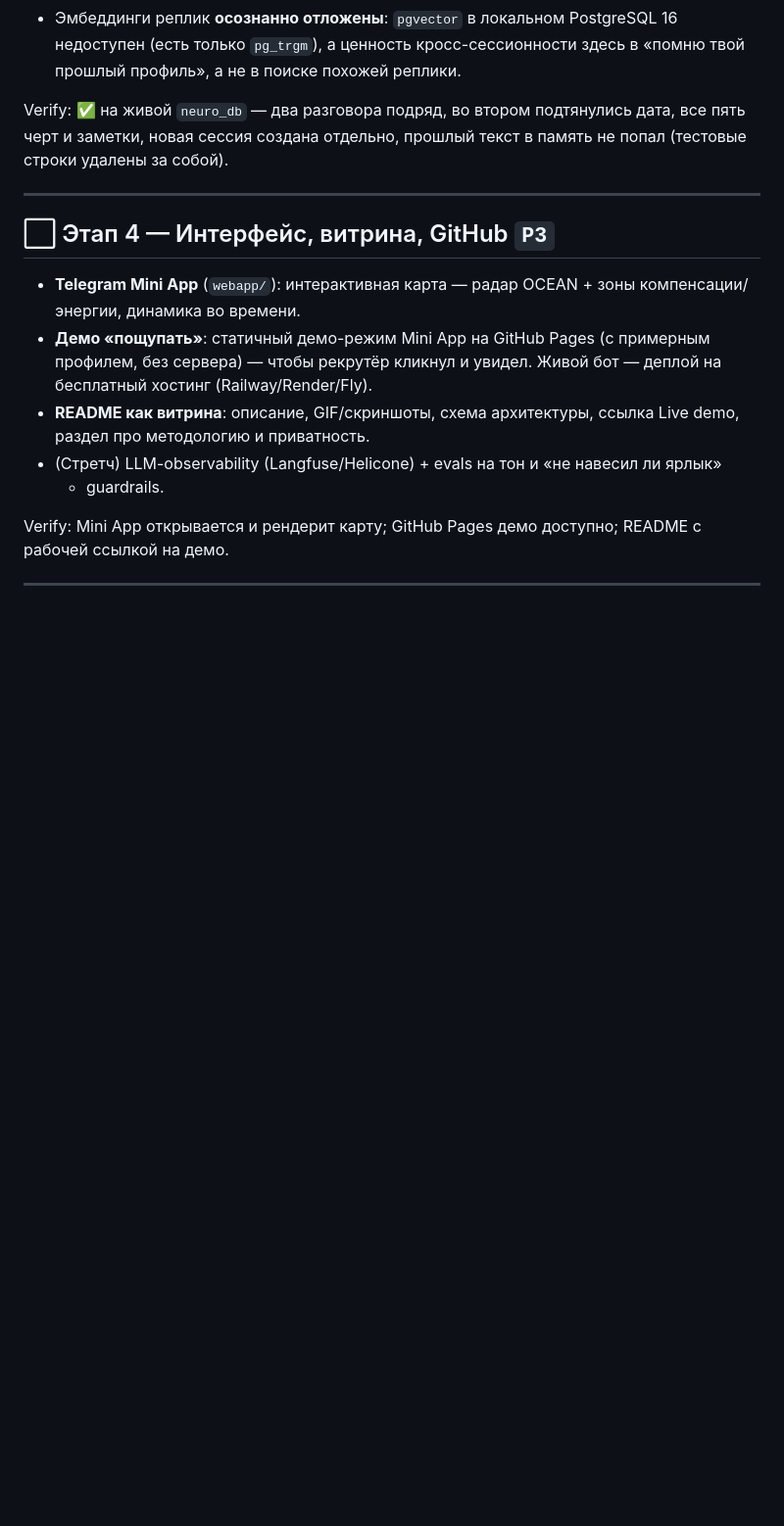
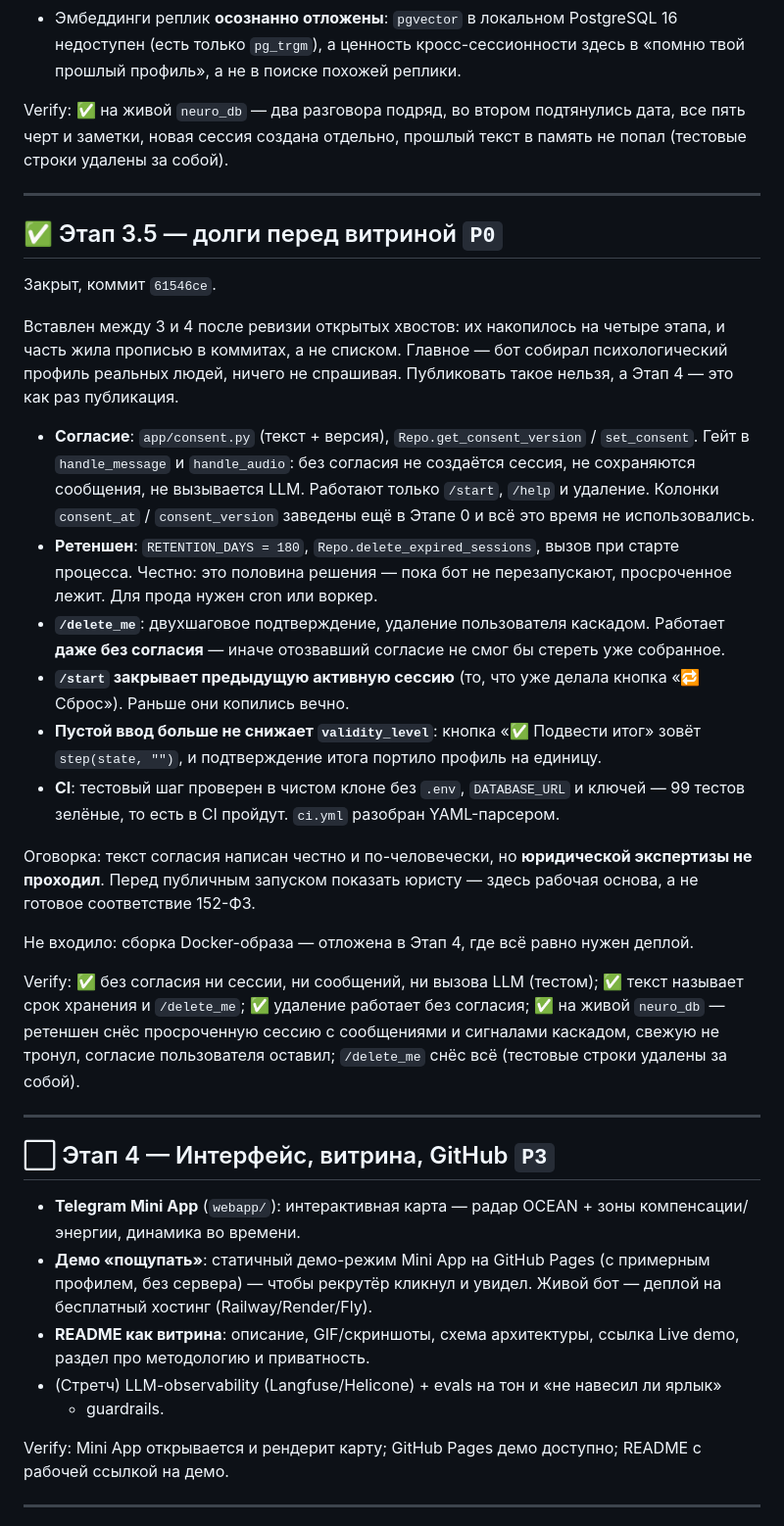
Before and after one commit to ellavsen/Big_Five, a Markdown page: docs/ROADMAP.md, the part around the change. Shown at 98% size. Rendered like a GitHub page; blank space fills up the shorter version.

```diff
--- a/docs/ROADMAP.md
+++ b/docs/ROADMAP.md
@@ -308,6 +308,47 @@ Verify: ✅ на живой `neuro_db` — два разговора подря
 
 ---
 
+## ✅ Этап 3.5 — долги перед витриной `P0`
+
+Закрыт, коммит `61546ce`.
+
+Вставлен между 3 и 4 после ревизии открытых хвостов: их накопилось на четыре этапа,
+и часть жила прописью в коммитах, а не списком. Главное — бот собирал психологический
+профиль реальных людей, ничего не спрашивая. Публиковать такое нельзя, а Этап 4 —
+это как раз публикация.
+
+- **Согласие**: `app/consent.py` (текст + версия), `Repo.get_consent_version` /
+  `set_consent`. Гейт в `handle_message` и `handle_audio`: без согласия не создаётся
+  сессия, не сохраняются сообщения, не вызывается LLM. Работают только `/start`,
+  `/help` и удаление. Колонки `consent_at` / `consent_version` заведены ещё в Этапе 0
+  и всё это время не использовались.
+- **Ретеншен**: `RETENTION_DAYS = 180`, `Repo.delete_expired_sessions`, вызов при
+  старте процесса. Честно: это половина решения — пока бот не перезапускают,
+  просроченное лежит. Для прода нужен cron или воркер.
+- **`/delete_me`**: двухшаговое подтверждение, удаление пользователя каскадом.
+  Работает **даже без согласия** — иначе отозвавший согласие не смог бы стереть
+  уже собранное.
+- **`/start` закрывает предыдущую активную сессию** (то, что уже делала кнопка
+  «🔁 Сброс»). Раньше они копились вечно.
+- **Пустой ввод больше не снижает `validity_level`**: кнопка «✅ Подвести итог»
+  зовёт `step(state, "")`, и подтверждение итога портило профиль на единицу.
+- **CI**: тестовый шаг проверен в чистом клоне без `.env`, `DATABASE_URL` и ключей —
+  99 тестов зелёные, то есть в CI пройдут. `ci.yml` разобран YAML-парсером.
+
+Оговорка: текст согласия написан честно и по-человечески, но **юридической экспертизы
+не проходил**. Перед публичным запуском показать юристу — здесь рабочая основа,
+а не готовое соответствие 152-ФЗ.
+
+Не входило: сборка Docker-образа — отложена в Этап 4, где всё равно нужен деплой.
+
+Verify: ✅ без согласия ни сессии, ни сообщений, ни вызова LLM (тестом);
+✅ текст называет срок хранения и `/delete_me`; ✅ удаление работает без согласия;
+✅ на живой `neuro_db` — ретеншен снёс просроченную сессию с сообщениями и сигналами
+каскадом, свежую не тронул, согласие пользователя оставил; `/delete_me` снёс всё
+(тестовые строки удалены за собой).
+
+---
+
 ## ⬜ Этап 4 — Интерфейс, витрина, GitHub `P3`
 
 - **Telegram Mini App** (`webapp/`): интерактивная карта — радар OCEAN + зоны
```
Also changed, not shown: CLAUDE.md (+29 -7 lines).
